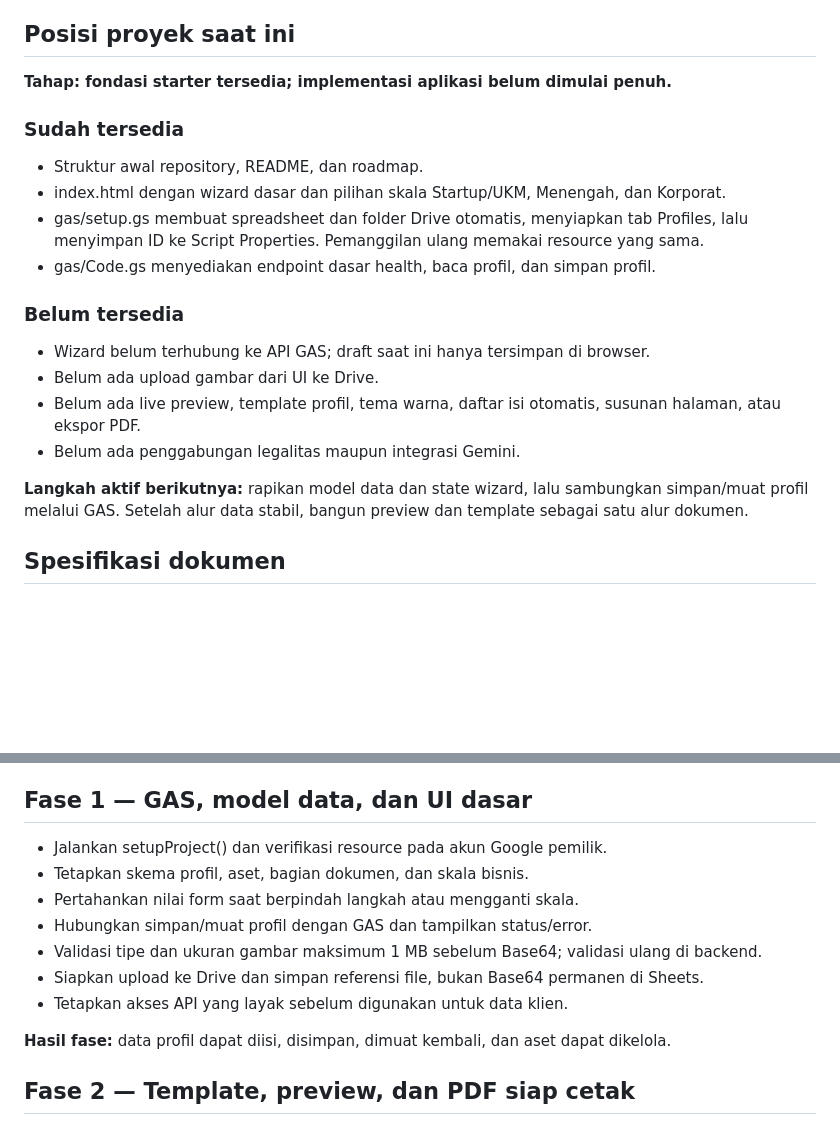
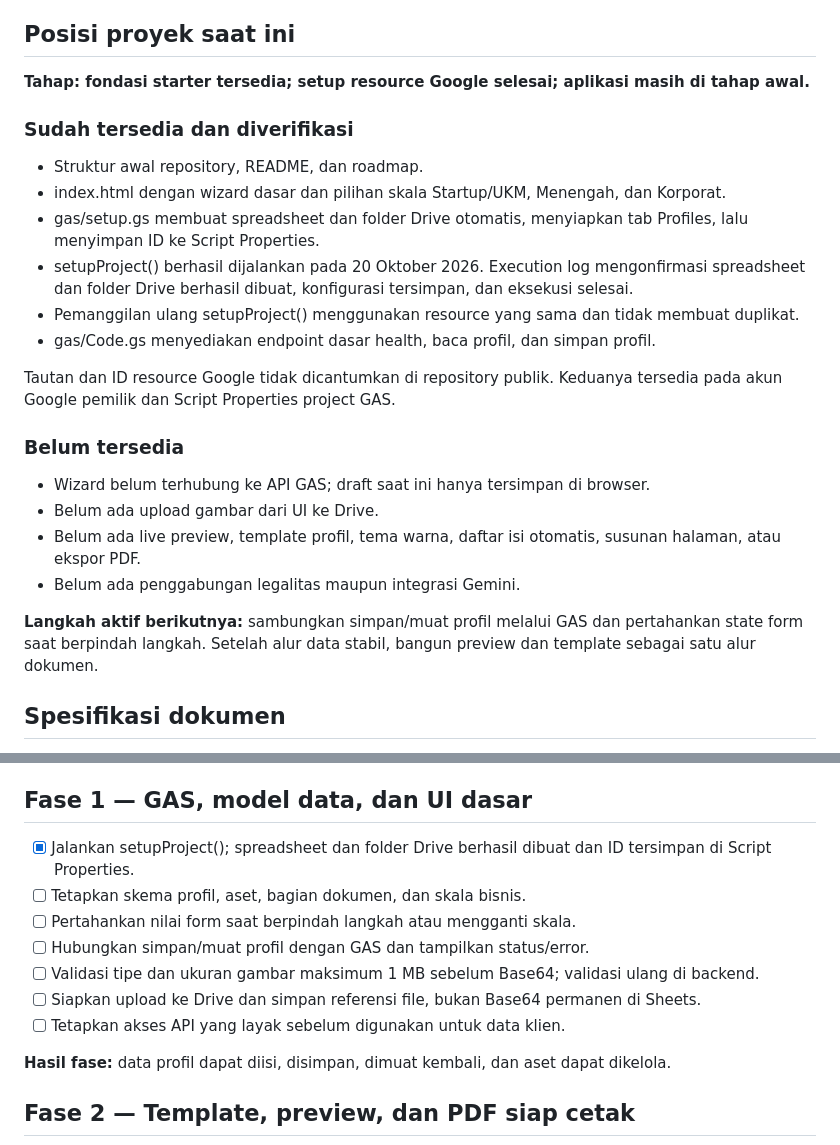
Before and after one commit to klungdingbrag/cpgn, a Markdown page: docs/roadmap.md, 2 parts joined by grey strips. Rendered like a GitHub page; blank space fills up the shorter version.

Commit message:
Record successful Google resource setup in roadmap

```diff
--- a/docs/roadmap.md
+++ b/docs/roadmap.md
@@ -4,14 +4,18 @@ Dokumen ini menjadi sumber utama urutan kerja dan status proyek. Targetnya adala
 
 ## Posisi proyek saat ini
 
-**Tahap: fondasi starter tersedia; implementasi aplikasi belum dimulai penuh.**
+**Tahap: fondasi starter tersedia; setup resource Google selesai; aplikasi masih di tahap awal.**
 
-### Sudah tersedia
+### Sudah tersedia dan diverifikasi
 
 - Struktur awal repository, README, dan roadmap.
 - index.html dengan wizard dasar dan pilihan skala Startup/UKM, Menengah, dan Korporat.
-- gas/setup.gs membuat spreadsheet dan folder Drive otomatis, menyiapkan tab Profiles, lalu menyimpan ID ke Script Properties. Pemanggilan ulang memakai resource yang sama.
+- gas/setup.gs membuat spreadsheet dan folder Drive otomatis, menyiapkan tab Profiles, lalu menyimpan ID ke Script Properties.
+- setupProject() berhasil dijalankan pada 20 Oktober 2026. Execution log mengonfirmasi spreadsheet dan folder Drive berhasil dibuat, konfigurasi tersimpan, dan eksekusi selesai.
+- Pemanggilan ulang setupProject() menggunakan resource yang sama dan tidak membuat duplikat.
 - gas/Code.gs menyediakan endpoint dasar health, baca profil, dan simpan profil.
+
+Tautan dan ID resource Google tidak dicantumkan di repository publik. Keduanya tersedia pada akun Google pemilik dan Script Properties project GAS.
 
 ### Belum tersedia
 
@@ -20,7 +24,7 @@ Dokumen ini menjadi sumber utama urutan kerja dan status proyek. Targetnya adala
 - Belum ada live preview, template profil, tema warna, daftar isi otomatis, susunan halaman, atau ekspor PDF.
 - Belum ada penggabungan legalitas maupun integrasi Gemini.
 
-**Langkah aktif berikutnya:** rapikan model data dan state wizard, lalu sambungkan simpan/muat profil melalui GAS. Setelah alur data stabil, bangun preview dan template sebagai satu alur dokumen.
+**Langkah aktif berikutnya:** sambungkan simpan/muat profil melalui GAS dan pertahankan state form saat berpindah langkah. Setelah alur data stabil, bangun preview dan template sebagai satu alur dokumen.
 
 ## Spesifikasi dokumen
 
@@ -39,13 +43,13 @@ Galeri dan dokumentasi terutama menjadi bagian portofolio di isi dokumen. Back c
 
 ## Fase 1 — GAS, model data, dan UI dasar
 
-- Jalankan setupProject() dan verifikasi resource pada akun Google pemilik.
-- Tetapkan skema profil, aset, bagian dokumen, dan skala bisnis.
-- Pertahankan nilai form saat berpindah langkah atau mengganti skala.
-- Hubungkan simpan/muat profil dengan GAS dan tampilkan status/error.
-- Validasi tipe dan ukuran gambar maksimum 1 MB sebelum Base64; validasi ulang di backend.
-- Siapkan upload ke Drive dan simpan referensi file, bukan Base64 permanen di Sheets.
-- Tetapkan akses API yang layak sebelum digunakan untuk data klien.
+- [x] Jalankan setupProject(); spreadsheet dan folder Drive berhasil dibuat dan ID tersimpan di Script Properties.
+- [ ] Tetapkan skema profil, aset, bagian dokumen, dan skala bisnis.
+- [ ] Pertahankan nilai form saat berpindah langkah atau mengganti skala.
+- [ ] Hubungkan simpan/muat profil dengan GAS dan tampilkan status/error.
+- [ ] Validasi tipe dan ukuran gambar maksimum 1 MB sebelum Base64; validasi ulang di backend.
+- [ ] Siapkan upload ke Drive dan simpan referensi file, bukan Base64 permanen di Sheets.
+- [ ] Tetapkan akses API yang layak sebelum digunakan untuk data klien.
 
 **Hasil fase:** data profil dapat diisi, disimpan, dimuat kembali, dan aset dapat dikelola.
 
```
